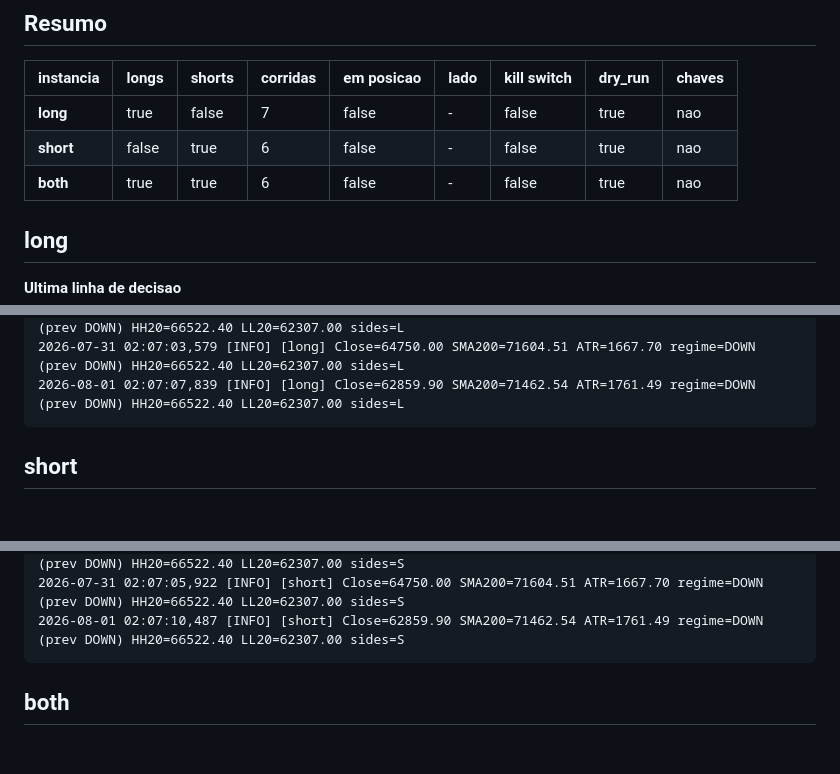
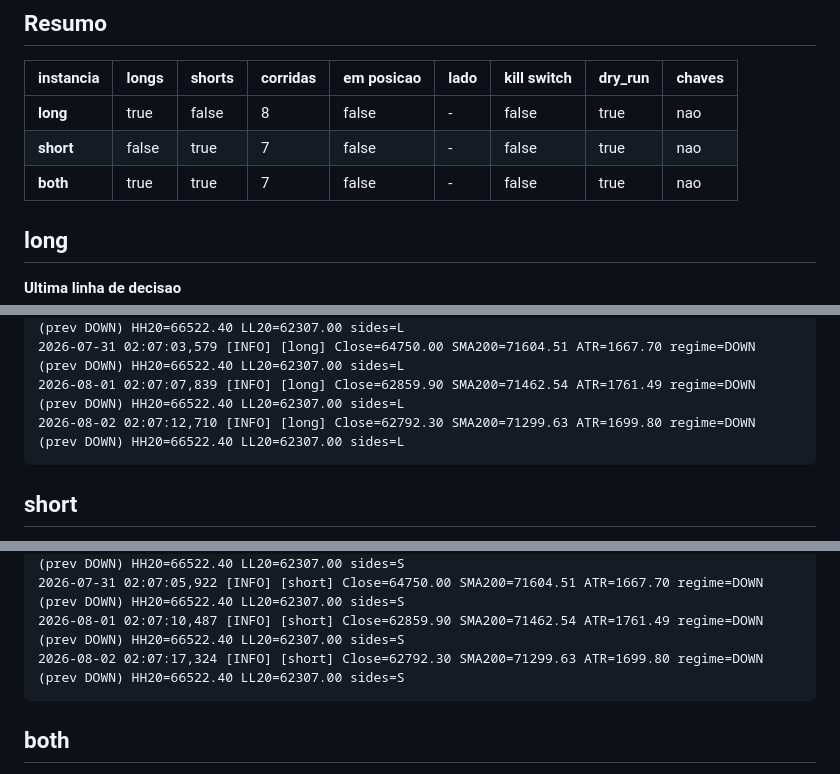
Before and after one commit to Bullot-PT/cryptopulse, a Markdown page: regime-rider/status.md, 3 parts joined by grey strips. GitHub-like rendering; blank space fills up the shorter version.

Commit message:
regime-rider: status da VPS [skip ci]

````diff
--- a/regime-rider/status.md
+++ b/regime-rider/status.md
@@ -13,9 +13,9 @@ _Gerado por `vps-bot-log.yml`. Nao editar a mao._
 
 | instancia | longs | shorts | corridas | em posicao | lado | kill switch | dry_run | chaves |
 |---|---|---|---|---|---|---|---|---|
-| **long** | true | false | 7 | false | - | false | true | nao |
-| **short** | false | true | 6 | false | - | false | true | nao |
-| **both** | true | true | 6 | false | - | false | true | nao |
+| **long** | true | false | 8 | false | - | false | true | nao |
+| **short** | false | true | 7 | false | - | false | true | nao |
+| **both** | true | true | 7 | false | - | false | true | nao |
 
 ## long
 
@@ -41,6 +41,7 @@ _Gerado por `vps-bot-log.yml`. Nao editar a mao._
 2026-07-30 02:07:19,289 [INFO] [long] Close=63958.90 SMA200=71735.58 ATR=1674.40 regime=DOWN (prev DOWN) HH20=66522.40 LL20=62307.00 sides=L
 2026-07-31 02:07:03,579 [INFO] [long] Close=64750.00 SMA200=71604.51 ATR=1667.70 regime=DOWN (prev DOWN) HH20=66522.40 LL20=62307.00 sides=L
 2026-08-01 02:07:07,839 [INFO] [long] Close=62859.90 SMA200=71462.54 ATR=1761.49 regime=DOWN (prev DOWN) HH20=66522.40 LL20=62307.00 sides=L
+2026-08-02 02:07:12,710 [INFO] [long] Close=62792.30 SMA200=71299.63 ATR=1699.80 regime=DOWN (prev DOWN) HH20=66522.40 LL20=62307.00 sides=L
 ```
 
 ## short
@@ -66,6 +67,7 @@ _Gerado por `vps-bot-log.yml`. Nao editar a mao._
 2026-07-30 02:07:21,825 [INFO] [short] Close=63958.90 SMA200=71735.58 ATR=1674.40 regime=DOWN (prev DOWN) HH20=66522.40 LL20=62307.00 sides=S
 2026-07-31 02:07:05,922 [INFO] [short] Close=64750.00 SMA200=71604.51 ATR=1667.70 regime=DOWN (prev DOWN) HH20=66522.40 LL20=62307.00 sides=S
 2026-08-01 02:07:10,487 [INFO] [short] Close=62859.90 SMA200=71462.54 ATR=1761.49 regime=DOWN (prev DOWN) HH20=66522.40 LL20=62307.00 sides=S
+2026-08-02 02:07:17,324 [INFO] [short] Close=62792.30 SMA200=71299.63 ATR=1699.80 regime=DOWN (prev DOWN) HH20=66522.40 LL20=62307.00 sides=S
 ```
 
 ## both
````
Also changed, not shown: other parts of regime-rider/status.md (+10 -9 lines).
